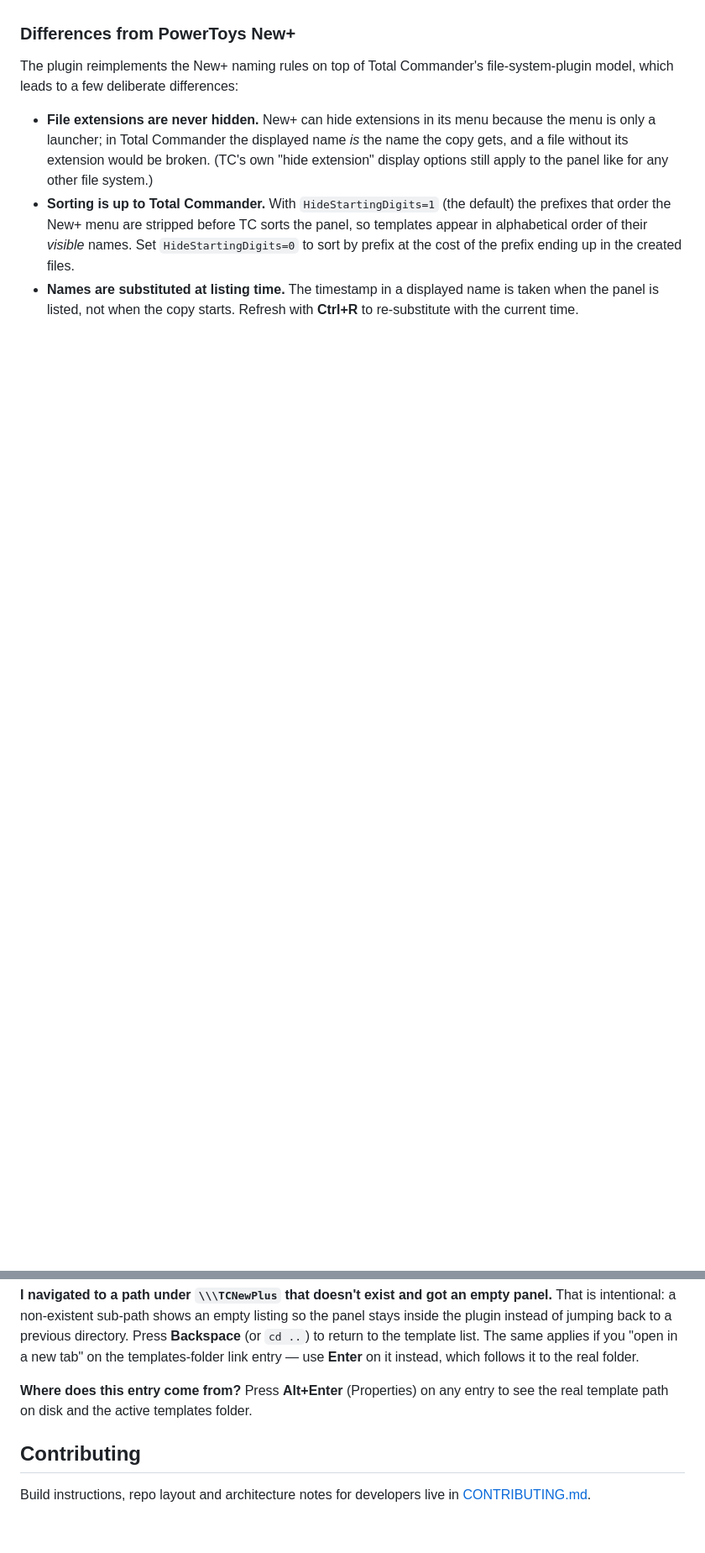
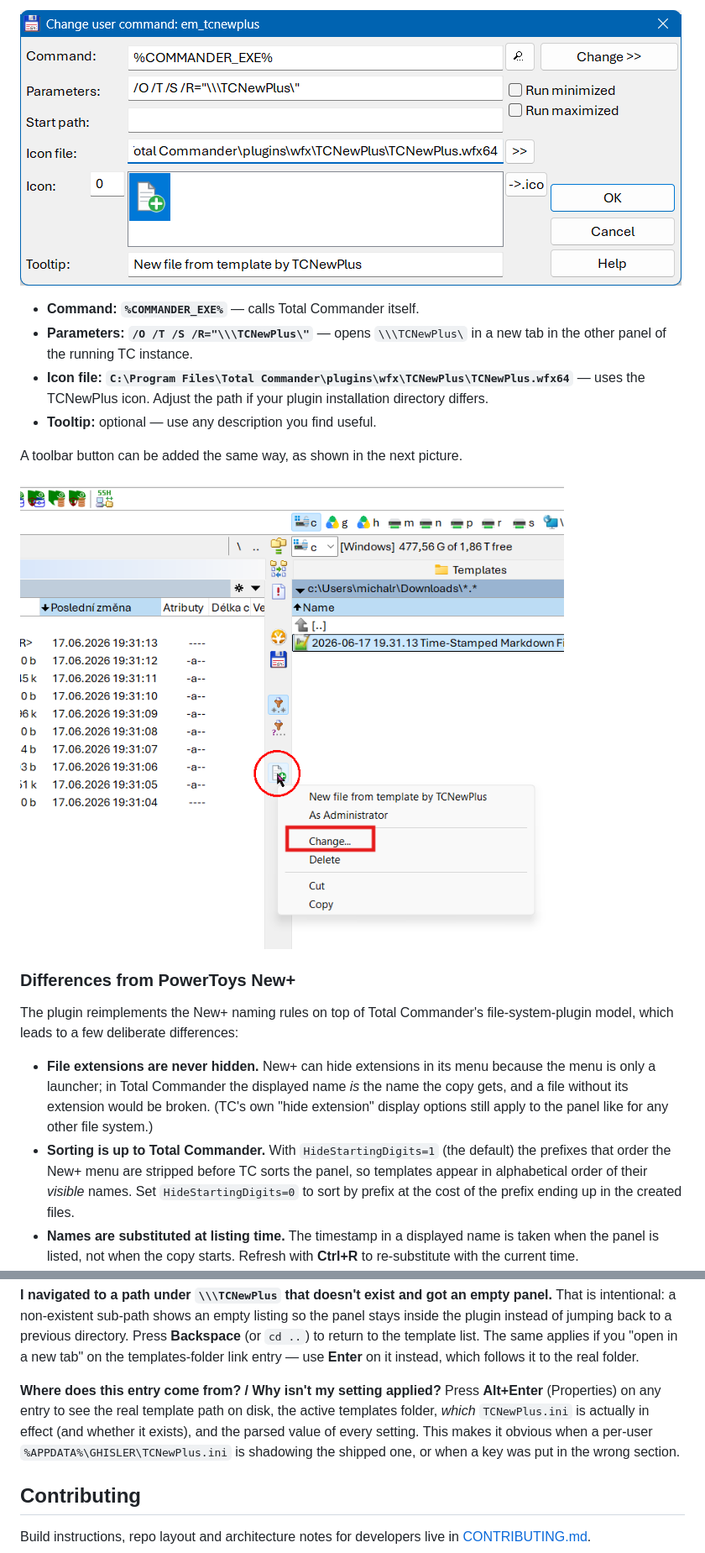
Before and after one commit to michal-ruzicka/TCNewPlus, a Markdown page: README.md, 2 parts joined by grey strips. Shown at 84% size. Drawn GitHub-style; pictures changed too: doc/command-parameters.png (added), doc/toolbar-button.png (added); blank space fills up the shorter version.

```diff
--- a/README.md
+++ b/README.md
@@ -351,3 +368,17 @@ rather than risk corrupting it.
+![Custom `em_tcnewplus` command definition](doc/command-parameters.png)
+
+- **Command: `%COMMANDER_EXE%`** — calls Total Commander itself.
+- **Parameters: `/O /T /S /R="\\\TCNewPlus\"`** — opens `\\\TCNewPlus\` in a new
+  tab in the other panel of the running TC instance.
+- **Icon file: `C:\Program Files\Total Commander\plugins\wfx\TCNewPlus\TCNewPlus.wfx64`**
+  — uses the TCNewPlus icon. Adjust the path if your plugin installation
+  directory differs.
+- **Tooltip:** optional — use any description you find useful.
+
+A toolbar button can be added the same way, as shown in the next picture.
+
+![TCNewPlus button on the TC toolbar](doc/toolbar-button.png)
+
 ### Differences from PowerToys New+
 
 The plugin reimplements the New+ naming rules on top of Total Commander's
@@ -413,9 +444,12 @@ template list. The same applies if you "open in a new tab" on the
 templates-folder link entry — use **Enter** on it instead, which follows it
 to the real folder.
 
-**Where does this entry come from?** Press **Alt+Enter** (Properties) on
-any entry to see the real template path on disk and the active templates
-folder.
+**Where does this entry come from? / Why isn't my setting applied?** Press
+**Alt+Enter** (Properties) on any entry to see the real template path on disk,
+the active templates folder, *which* `TCNewPlus.ini` is actually in effect
+(and whether it exists), and the parsed value of every setting. This makes it
+obvious when a per-user `%APPDATA%\GHISLER\TCNewPlus.ini` is shadowing the
+shipped one, or when a key was put in the wrong section.
 
 ## Contributing
 
```
Also changed, not shown: other parts of README.md (+17 -0 lines), doc/command-definition.png (added), doc/hotkey-assignment.png (added), 1 other file.
